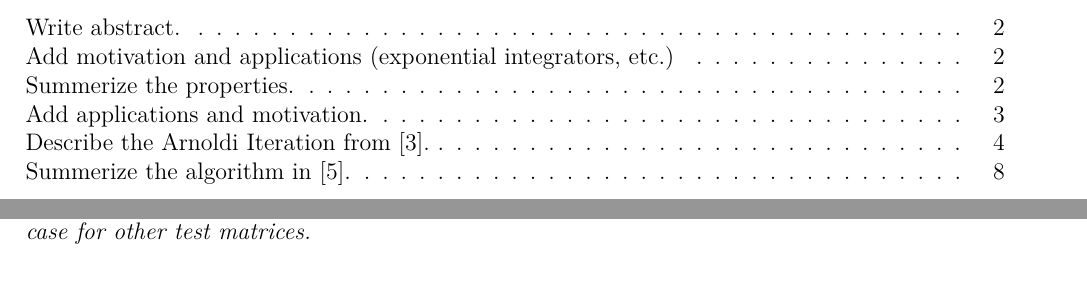
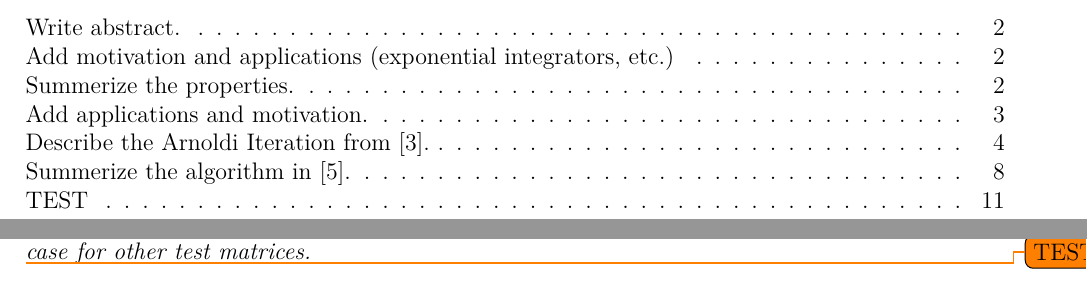
Before and after one commit to sprmsv/KAMF, a LaTeX paper (tex/main.tex, which reads tex/body.tex): two parts of pages 2 and 12 of 16, joined at a grey line, cut so that both start at the same text. Compiled offline with pdfLaTeX.

Commit message:
add test todo to the report

```diff
--- a/tex/body.tex
+++ b/tex/body.tex
@@ -584,3 +584,5 @@ estimations because the largest eigenvalue of this matrix is larger than the oth
     for matrices with mild condition numbers.}
     \label{fig:krylovmethodunivariateevaluationrecursive}
 \end{figure}
+
+\todo{TEST}
```
